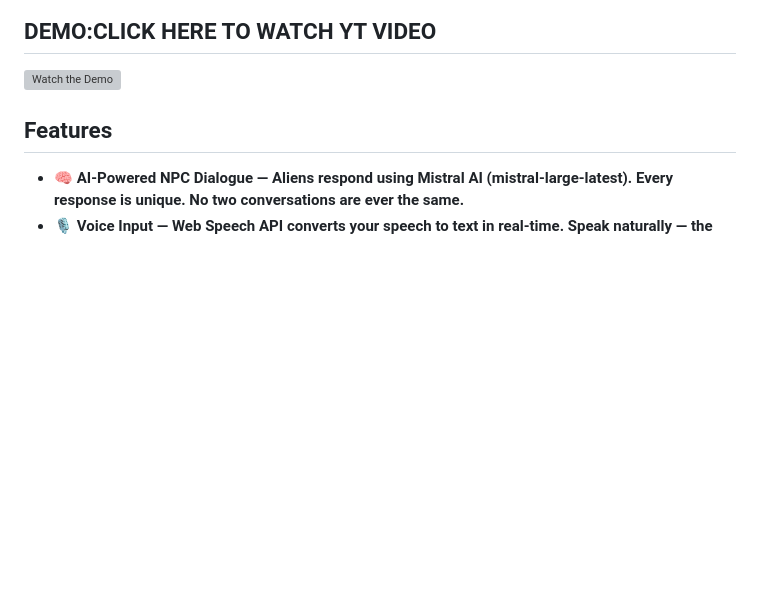
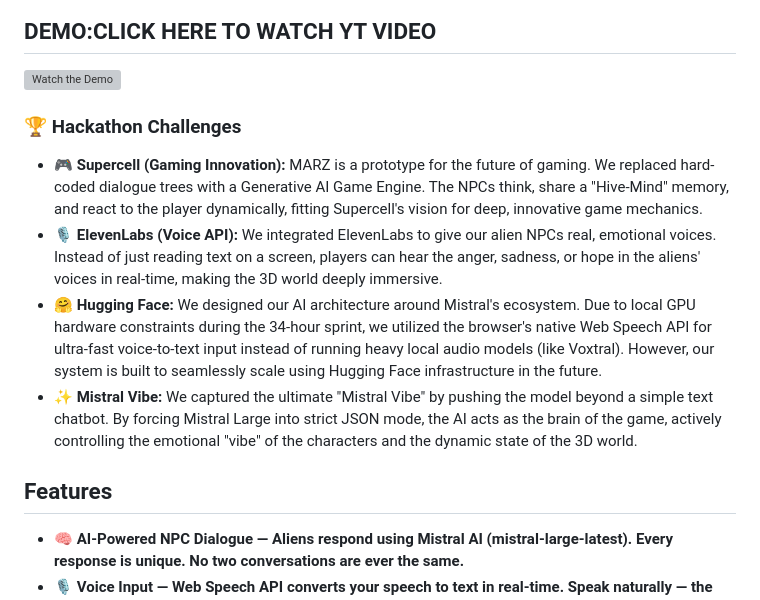
Before and after one commit to riyazweb/MARZ, a Markdown page: README.md, the part around the change. Rendered like a GitHub page; blank space fills up the shorter version; grey boxes are pictures that could not be loaded.

```diff
--- a/README.md
+++ b/README.md
@@ -34,6 +34,15 @@ This is what the **future of gaming** looks like:
 ## DEMO:CLICK HERE TO WATCH YT VIDEO
 
 [![Watch the Demo](https://img.youtube.com/vi/wLuUAG_bVFY/0.jpg)](https://www.youtube.com/watch?v=wLuUAG_bVFY)
+
+
+### 🏆 Hackathon Challenges
+
+*   🎮 **Supercell (Gaming Innovation):** MARZ is a prototype for the future of gaming. We replaced hard-coded dialogue trees with a Generative AI Game Engine. The NPCs think, share a "Hive-Mind" memory, and react to the player dynamically, fitting Supercell's vision for deep, innovative game mechanics.
+*   🎙️ **ElevenLabs (Voice API):** We integrated ElevenLabs to give our alien NPCs real, emotional voices. Instead of just reading text on a screen, players can hear the anger, sadness, or hope in the aliens' voices in real-time, making the 3D world deeply immersive.
+*   🤗 **Hugging Face:** We designed our AI architecture around Mistral's ecosystem. Due to local GPU hardware constraints during the 34-hour sprint, we utilized the browser's native Web Speech API for ultra-fast voice-to-text input instead of running heavy local audio models (like Voxtral). However, our system is built to seamlessly scale using Hugging Face infrastructure in the future.
+*   ✨ **Mistral Vibe:** We captured the ultimate "Mistral Vibe" by pushing the model beyond a simple text chatbot. By forcing Mistral Large into strict JSON mode, the AI acts as the brain of the game, actively controlling the emotional "vibe" of the characters and the dynamic state of the 3D world.
+
 
 ## Features
 - **🧠 AI-Powered NPC Dialogue — Aliens respond using Mistral AI (mistral-large-latest). Every response is unique. No two conversations are ever the same.**
```
